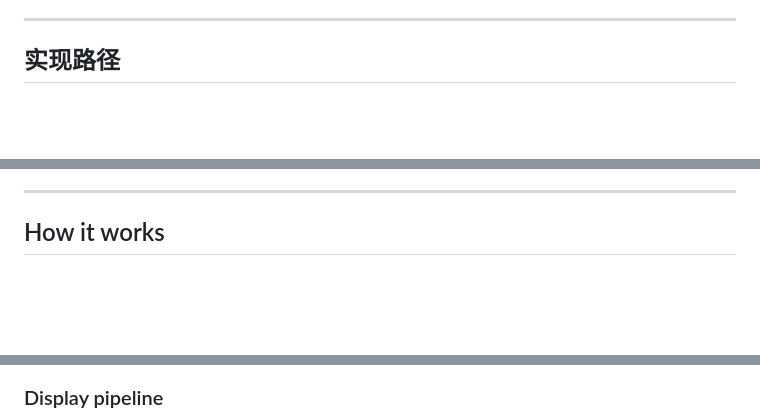
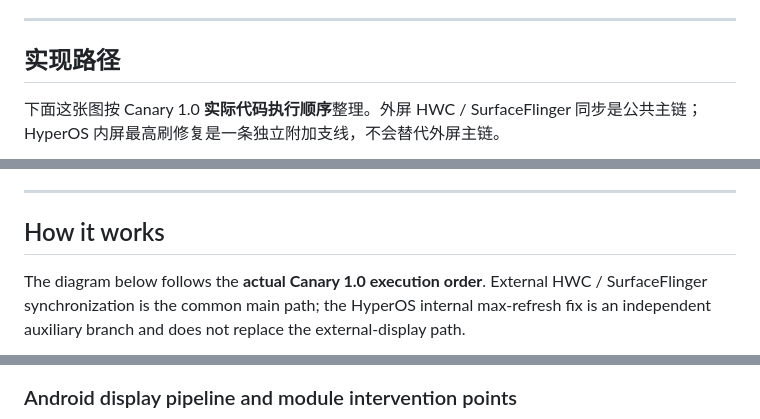
Before and after one commit to Kimuinaii/OPlusAutoHR, a Markdown page: README.md, 3 parts joined by grey strips. Drawn GitHub-style; blank space fills up the shorter version.

````diff
--- a/README.md
+++ b/README.md
@@ -81,5 +81,7 @@ OPlusAutoHR 会协调显示链路的多个层级，在厂商实现允许的情
 
 ## 实现路径
 
+下面这张图按 Canary 1.0 **实际代码执行顺序**整理。外屏 HWC / SurfaceFlinger 同步是公共主链；HyperOS 内屏最高刷修复是一条独立附加支线，不会替代外屏主链。
+
 ```mermaid
 flowchart TD
@@ -417,5 +458,7 @@ OPlusAutoHR coordinates multiple layers of the display pipeline so that the phys
 
 ## How it works
 
+The diagram below follows the **actual Canary 1.0 execution order**. External HWC / SurfaceFlinger synchronization is the common main path; the HyperOS internal max-refresh fix is an independent auxiliary branch and does not replace the external-display path.
+
 ```mermaid
 flowchart TD
@@ -442,6 +509,6 @@ flowchart TD
 ```
 
-### Display pipeline
+### Android display pipeline and module intervention points
 
 ```mermaid
 flowchart LR
````
Also changed, not shown: other parts of README.md (+131 -53 lines).
